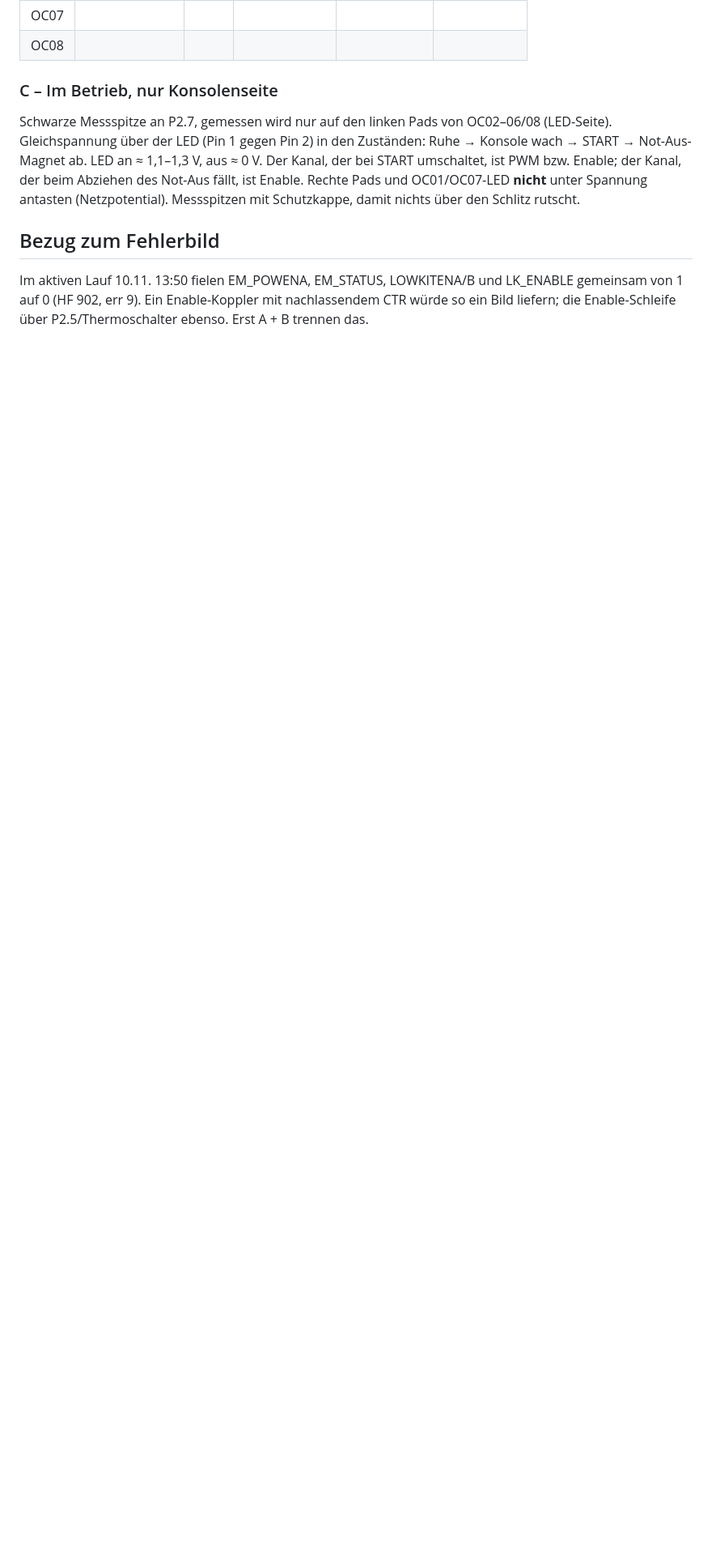
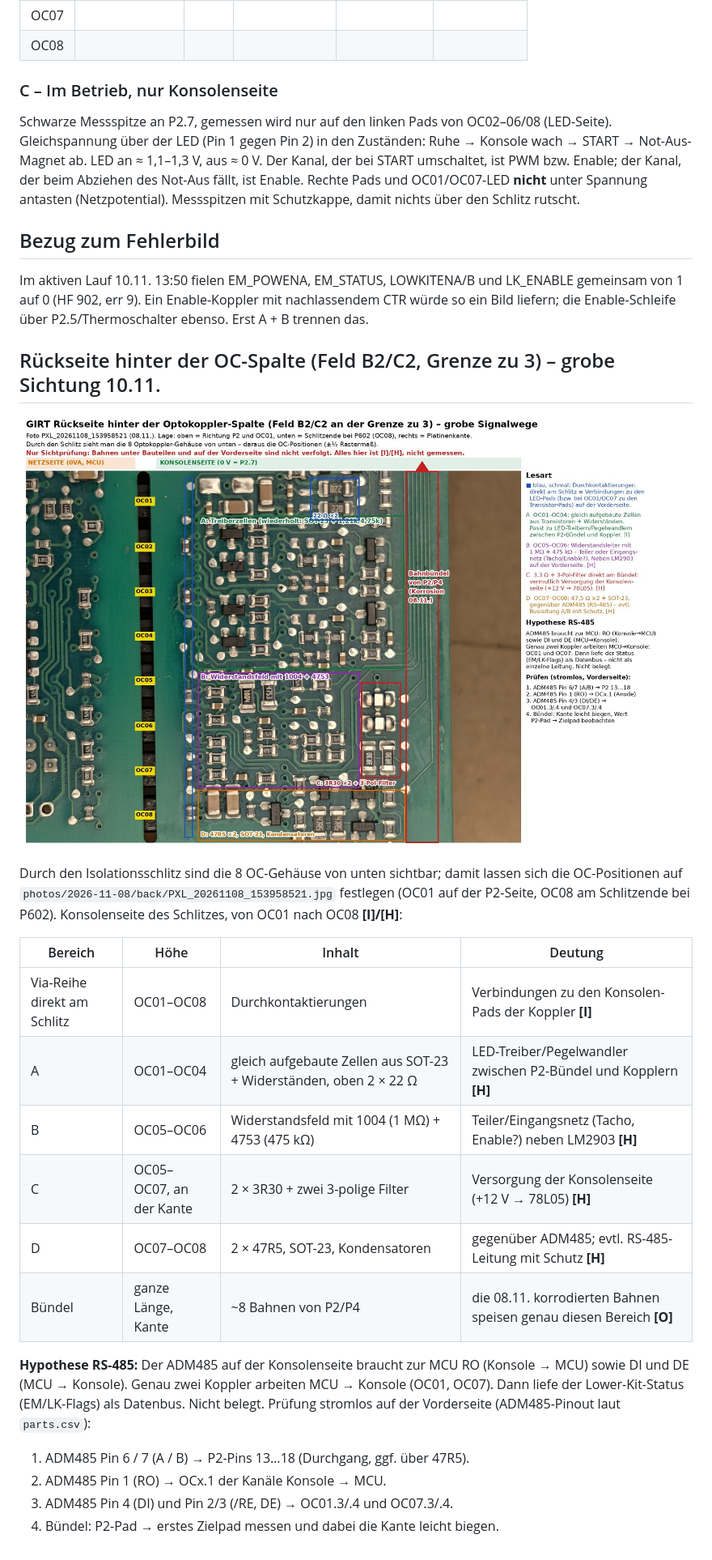
Before and after one commit to kmoellenhoff/myrun_diagnostics, a Markdown page: docs/netlist/optokoppler_zuordnung.md, the part around the change. Shown at 81% size. Drawn GitHub-style; pictures changed too: docs/img/optokoppler_rueckseite.jpg (added); blank space fills up the shorter version.

Commit message:
Optokoppler: grobe Sichtung der Rückseite (B2/C2), RS-485-Hypothese
Co-Authored-By: Claude Opus 5.5 <noreply@anthropic.com>
Claude-Session: https://claude.ai/code/session_01PCWMsMLh1QUFQHXCMiZTdR

```diff
--- a/docs/netlist/optokoppler_zuordnung.md
+++ b/docs/netlist/optokoppler_zuordnung.md
@@ -75,3 +75,28 @@ Messspitzen mit Schutzkappe, damit nichts über den Schlitz rutscht.
 Im aktiven Lauf 10.11. 13:50 fielen EM_POWENA, EM_STATUS, LOWKITENA/B und LK_ENABLE gemeinsam von 1 auf 0 (HF 902, err 9).
 Ein Enable-Koppler mit nachlassendem CTR würde so ein Bild liefern; die Enable-Schleife über P2.5/Thermoschalter ebenso.
 Erst A + B trennen das.
+
+## Rückseite hinter der OC-Spalte (Feld B2/C2, Grenze zu 3) – grobe Sichtung 10.11.
+
+![Rückseite](../img/optokoppler_rueckseite.jpg)
+
+Durch den Isolationsschlitz sind die 8 OC-Gehäuse von unten sichtbar; damit lassen sich die OC-Positionen auf
+`photos/2026-11-08/back/PXL_20261108_153958521.jpg` festlegen (OC01 auf der P2-Seite, OC08 am Schlitzende bei P602).
+Konsolenseite des Schlitzes, von OC01 nach OC08 **[I]/[H]**:
+
+| Bereich | Höhe | Inhalt | Deutung |
+|---|---|---|---|
+| Via-Reihe direkt am Schlitz | OC01–OC08 | Durchkontaktierungen | Verbindungen zu den Konsolen-Pads der Koppler **[I]** |
+| A | OC01–OC04 | gleich aufgebaute Zellen aus SOT-23 + Widerständen, oben 2 × 22 Ω | LED-Treiber/Pegelwandler zwischen P2-Bündel und Kopplern **[H]** |
+| B | OC05–OC06 | Widerstandsfeld mit 1004 (1 MΩ) + 4753 (475 kΩ) | Teiler/Eingangsnetz (Tacho, Enable?) neben LM2903 **[H]** |
+| C | OC05–OC07, an der Kante | 2 × 3R30 + zwei 3-polige Filter | Versorgung der Konsolenseite (+12 V → 78L05) **[H]** |
+| D | OC07–OC08 | 2 × 47R5, SOT-23, Kondensatoren | gegenüber ADM485; evtl. RS-485-Leitung mit Schutz **[H]** |
+| Bündel | ganze Länge, Kante | ~8 Bahnen von P2/P4 | die 08.11. korrodierten Bahnen speisen genau diesen Bereich **[O]** |
+
+**Hypothese RS-485:** Der ADM485 auf der Konsolenseite braucht zur MCU RO (Konsole → MCU) sowie DI und DE (MCU → Konsole).
+Genau zwei Koppler arbeiten MCU → Konsole (OC01, OC07). Dann liefe der Lower-Kit-Status (EM/LK-Flags) als Datenbus.
+Nicht belegt. Prüfung stromlos auf der Vorderseite (ADM485-Pinout laut `parts.csv`):
+1. ADM485 Pin 6 / 7 (A / B) → P2-Pins 13…18 (Durchgang, ggf. über 47R5).
+2. ADM485 Pin 1 (RO) → OCx.1 der Kanäle Konsole → MCU.
+3. ADM485 Pin 4 (DI) und Pin 2/3 (/RE, DE) → OC01.3/.4 und OC07.3/.4.
+4. Bündel: P2-Pad → erstes Zielpad messen und dabei die Kante leicht biegen.
```
